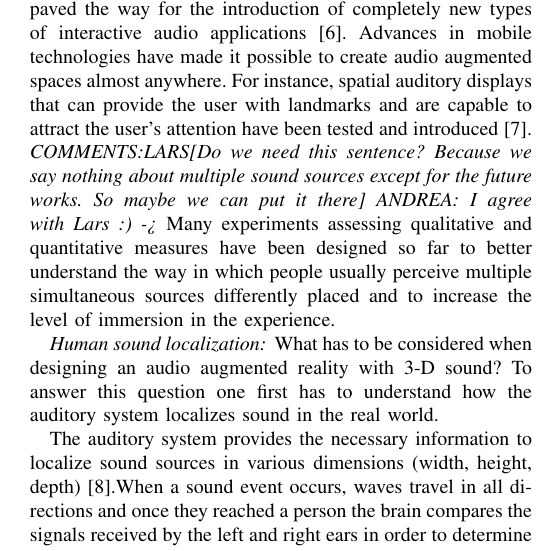
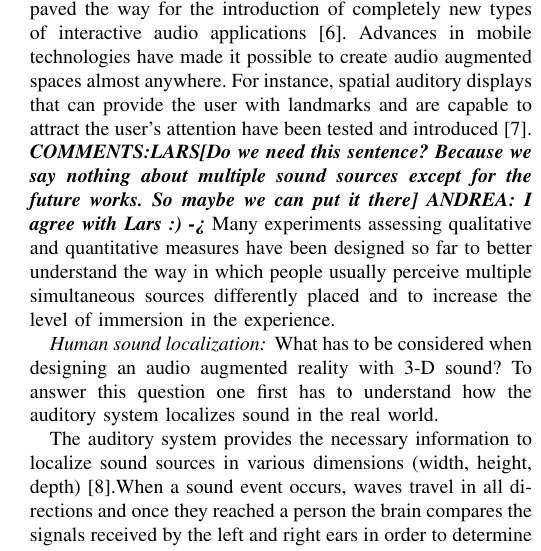
Before and after one commit to thisisjl/smc-AARG, a LaTeX paper (report/main.tex): part of one column of page 2 of 15, cut so that both start at the same text. Compiled offline with pdfLaTeX.

Commit message:
jl: make bold one comment

```diff
--- a/report/main.tex
+++ b/report/main.tex
@@ -220,7 +220,7 @@ Theoretically, audio augmented reality has to be distinguished from the traditio
 
 According to this definition, audio augmented reality (AAR) should be within the boundaries of 1) a perfect augmentation of the listener's auditory environment and is achieved when the listener is unable to predict whether a sound source is part of the real or the virtual audio environment and 2) a set of artificial sounds that are not possible in the real world superimposed and fitted to the visual perceived world like in described in Harma et. al. \cite{harma2004}. Any combination of these two fall within the boundaries of AAR.
 
-Recently, the progress in audio technology and computing paved the way for the introduction of completely new types of interactive audio applications~\cite{harma2004}. Advances in mobile technologies have made it possible to create audio augmented spaces almost anywhere. For instance, spatial auditory displays that can provide the user with landmarks and are capable to attract the user's attention have been tested and introduced~\cite{alvarez2011}. \emph{COMMENTS:LARS[Do we need this sentence? Because we say nothing about multiple sound sources except for the future works. So maybe we can put it there] ANDREA: I agree with Lars :) ->} Many experiments assessing qualitative and quantitative measures have been designed so far to better understand the way in which people usually perceive multiple simultaneous sources differently placed and to increase the level of immersion in the experience.
+Recently, the progress in audio technology and computing paved the way for the introduction of completely new types of interactive audio applications~\cite{harma2004}. Advances in mobile technologies have made it possible to create audio augmented spaces almost anywhere. For instance, spatial auditory displays that can provide the user with landmarks and are capable to attract the user's attention have been tested and introduced~\cite{alvarez2011}. \textbf{\emph{COMMENTS:LARS[Do we need this sentence? Because we say nothing about multiple sound sources except for the future works. So maybe we can put it there] ANDREA: I agree with Lars :) ->}} Many experiments assessing qualitative and quantitative measures have been designed so far to better understand the way in which people usually perceive multiple simultaneous sources differently placed and to increase the level of immersion in the experience.
 
 \subsubsection*{Human sound localization}
 What has to be considered when designing an audio augmented reality with 3-D sound? To answer this question one first has to understand how the auditory system localizes sound in the real world.
```
